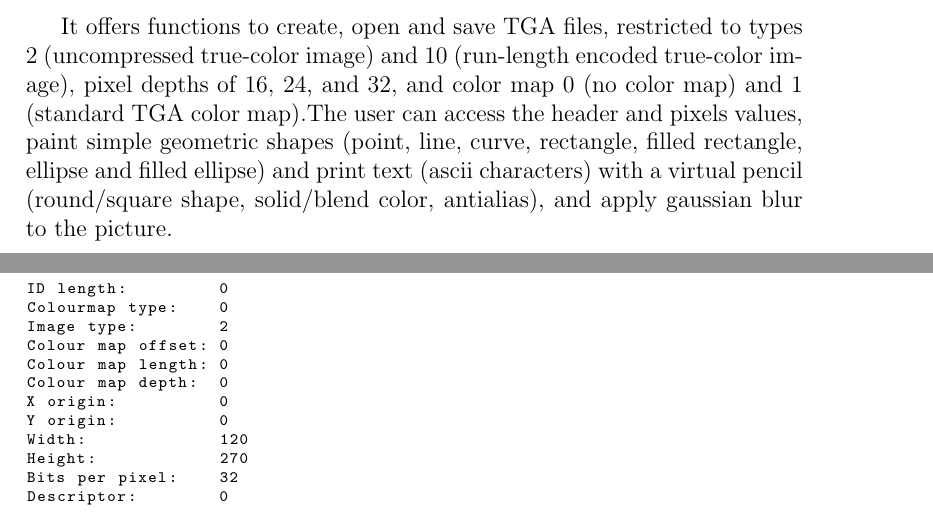
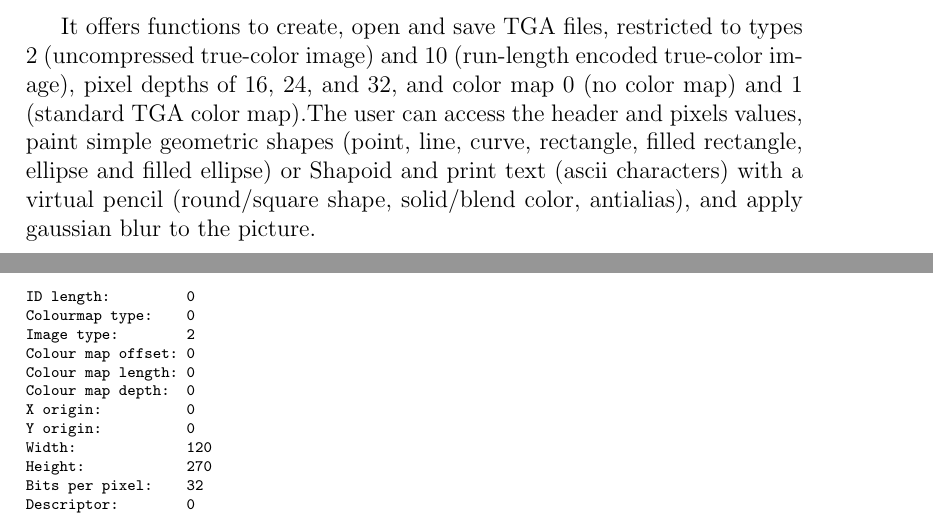
Before and after one commit to BayashiPascal/TGAPaint, a LaTeX document (Doc/doc.tex): two parts of pages 1 and 2 of 3, joined at a grey line, cut so that both start at the same text. Compiled offline with pdfLaTeX.

Commit message:
Add files via upload

```diff
--- a/Doc/doc.tex
+++ b/Doc/doc.tex
@@ -25,7 +25,7 @@
 
 TGAPaint library is a C library to create and manipulate pictures in TGA format.\\
 
-It offers functions to create, open and save TGA files, restricted to types 2 (uncompressed true-color image) and 10 (run-length encoded true-color image), pixel depths of 16, 24, and 32, and color map 0 (no color map) and 1 (standard TGA color map).The user can access the header and pixels values, paint simple geometric shapes (point, line, curve, rectangle, filled rectangle, ellipse and filled ellipse) and print text (ascii characters) with a virtual pencil (round/square shape, solid/blend color, antialias), and apply gaussian blur to the picture.\\
+It offers functions to create, open and save TGA files, restricted to types 2 (uncompressed true-color image) and 10 (run-length encoded true-color image), pixel depths of 16, 24, and 32, and color map 0 (no color map) and 1 (standard TGA color map).The user can access the header and pixels values, paint simple geometric shapes (point, line, curve, rectangle, filled rectangle, ellipse and filled ellipse) or Shapoid and print text (ascii characters) with a virtual pencil (round/square shape, solid/blend color, antialias), and apply gaussian blur to the picture.\\
 
 \section{Interface}
 
@@ -72,20 +72,7 @@ It offers functions to create, open and save TGA files, restricted to types 2 (u
 Output:\\
 \begin{scriptsize}
 \begin{ttfamily}
-\begin{lstlisting}
-ID length:         0
-Colourmap type:    0
-Image type:        2
-Colour map offset: 0
-Colour map length: 0
-Colour map depth:  0
-X origin:          0
-Y origin:          0
-Width:             120
-Height:            270
-Bits per pixel:    32
-Descriptor:        0
-\end{lstlisting}
+\verbatiminput{../output.txt}
 \end{ttfamily}
 \end{scriptsize}
 
```
Also changed, not shown: Doc/doc.pdf, Doc/tga.png.
